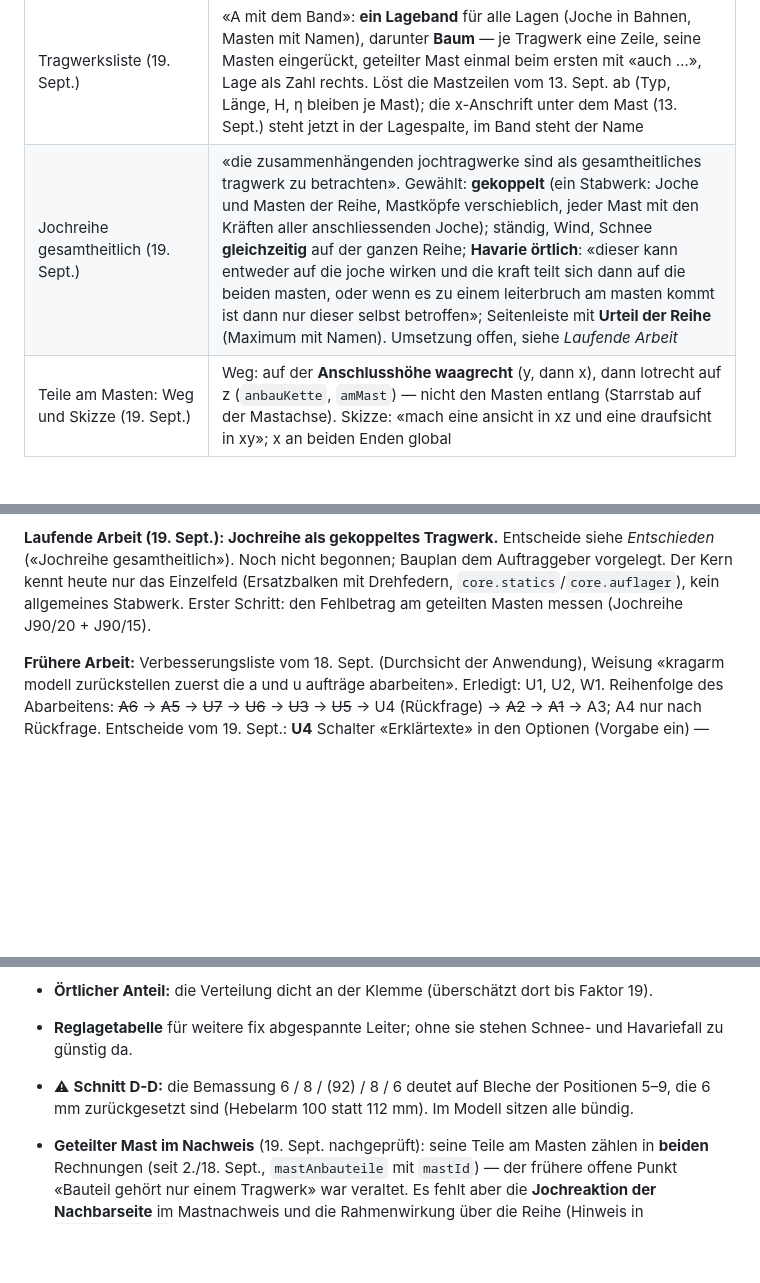
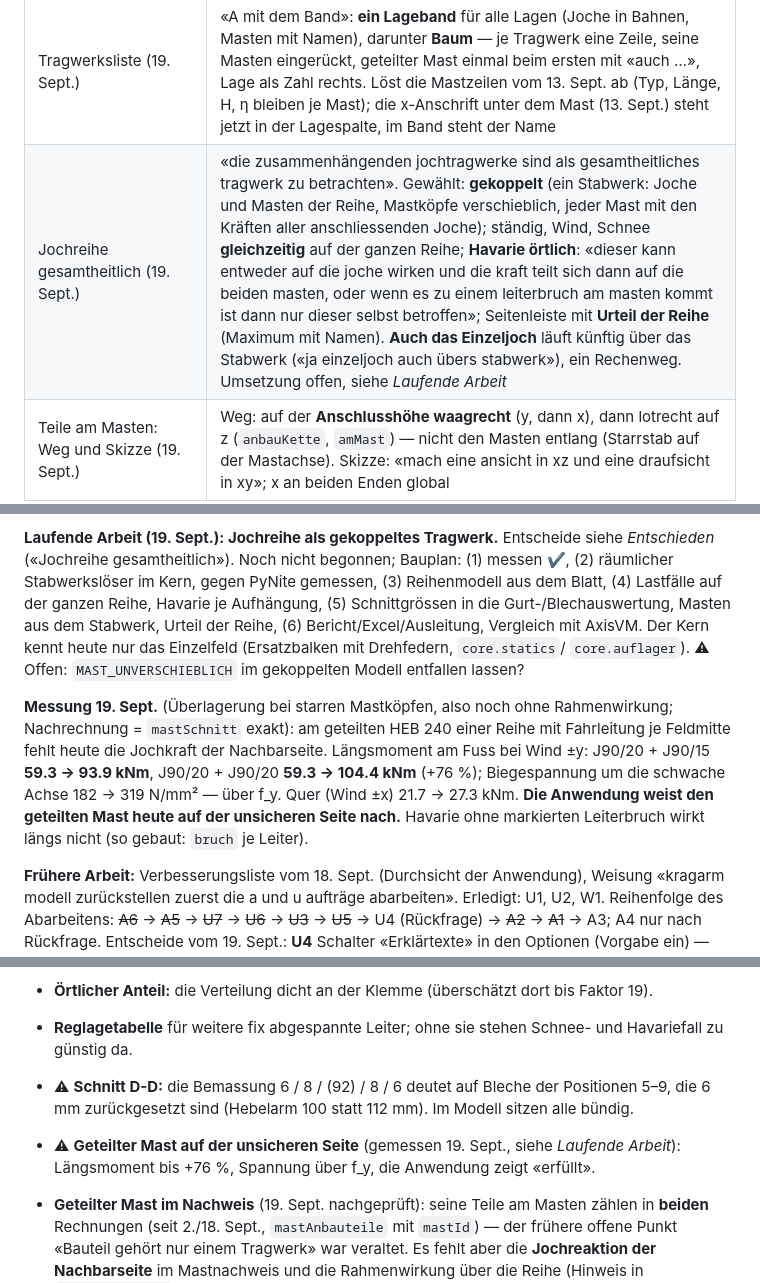
Before and after one commit to ivanperic84/vierendeel, a Markdown page: CLAUDE.md, 3 parts joined by grey strips. Drawn GitHub-style; blank space fills up the shorter version.

Commit message:
CLAUDE.md: Messung geteilter Mast (Reihe J90/20+15 und 20+20), Einzeljoch uebers Stabwerk
Weisung vom 19. September: «ja einzeljoch auch übers stabwerk, fang mit
messen an». Gemessen durch Ueberlagerung der Jochkraefte beider Seiten bei
starren Mastkoepfen (Nachrechnung stimmt exakt mit mastSchnitt): am
geteilten HEB 240 steigt das Laengsmoment am Fuss bei Wind +-y von 59.3 auf
93.9 kNm (J90/20 + J90/15) bzw. 104.4 kNm (J90/20 + J90/20); die
Biegespannung um die schwache Achse von 182 auf 319 N/mm2. Heute auf der
unsicheren Seite nachgewiesen.

Co-Authored-By: Claude Opus 5 <noreply@anthropic.com>

```diff
--- a/CLAUDE.md
+++ b/CLAUDE.md
@@ -156,7 +156,7 @@ Jeder Punkt ist vom Auftraggeber entschieden, meist nach einer Messung.
 | Raster weiten (19. Sept.) | immer vom **Normalmass** der Baugruppe aus (`rasterNorm`), frei sitzend gilt wieder das Normalmass. Von Hand gesetztes Raster ist das neue Normalmass |
 | Namen nach dem Typ (19. Sept.) | «mach die bennenung entsprechend dem typ T A M MT»: **T** Tragjoch, **A** Abfangjoch, **M** Einzelmast, **MT** Mast mit Tragausleger, je Typ von links gezählt (`tragwerkPos`). Ein Einzelmast heisst wie sein Mast (eine M-Zählung für Einzel- und Jochmasten), der Mast des Tragauslegers MT… (`mastName`). P1… ist weg |
 | Tragwerksliste (19. Sept.) | «A mit dem Band»: **ein Lageband** für alle Lagen (Joche in Bahnen, Masten mit Namen), darunter **Baum** — je Tragwerk eine Zeile, seine Masten eingerückt, geteilter Mast einmal beim ersten mit «auch …», Lage als Zahl rechts. Löst die Mastzeilen vom 13. Sept. ab (Typ, Länge, H, η bleiben je Mast); die x-Anschrift unter dem Mast (13. Sept.) steht jetzt in der Lagespalte, im Band steht der Name |
-| Jochreihe gesamtheitlich (19. Sept.) | «die zusammenhängenden jochtragwerke sind als gesamtheitliches tragwerk zu betrachten». Gewählt: **gekoppelt** (ein Stabwerk: Joche und Masten der Reihe, Mastköpfe verschieblich, jeder Mast mit den Kräften aller anschliessenden Joche); ständig, Wind, Schnee **gleichzeitig** auf der ganzen Reihe; **Havarie örtlich**: «dieser kann entweder auf die joche wirken und die kraft teilt sich dann auf die beiden masten, oder wenn es zu einem leiterbruch am masten kommt ist dann nur dieser selbst betroffen»; Seitenleiste mit **Urteil der Reihe** (Maximum mit Namen). Umsetzung offen, siehe *Laufende Arbeit* |
+| Jochreihe gesamtheitlich (19. Sept.) | «die zusammenhängenden jochtragwerke sind als gesamtheitliches tragwerk zu betrachten». Gewählt: **gekoppelt** (ein Stabwerk: Joche und Masten der Reihe, Mastköpfe verschieblich, jeder Mast mit den Kräften aller anschliessenden Joche); ständig, Wind, Schnee **gleichzeitig** auf der ganzen Reihe; **Havarie örtlich**: «dieser kann entweder auf die joche wirken und die kraft teilt sich dann auf die beiden masten, oder wenn es zu einem leiterbruch am masten kommt ist dann nur dieser selbst betroffen»; Seitenleiste mit **Urteil der Reihe** (Maximum mit Namen). **Auch das Einzeljoch** läuft künftig über das Stabwerk («ja einzeljoch auch übers stabwerk»), ein Rechenweg. Umsetzung offen, siehe *Laufende Arbeit* |
 | Teile am Masten: Weg und Skizze (19. Sept.) | Weg: auf der **Anschlusshöhe waagrecht** (y, dann x), dann lotrecht auf z (`anbauKette`, `amMast`) — nicht den Masten entlang (Starrstab auf der Mastachse). Skizze: «mach eine ansicht in xz und eine draufsicht in xy»; x an beiden Enden global |
 | Lastgenerator (18. Sept.) | nur bei Tragwerken mit Träger; am Einzelmast ausgeblendet |
 | Testdaten (19. Sept., A3) | `testdaten/` ist **frei erfunden** und öffentlich (Typ «TEST-80», runde Werkstattgrössen, keine Zahl aus den Unterlagen); sie tragen nur den Rauchtest, nie eine Bemessung |
@@ -272,10 +272,24 @@ Letzte Schritte (neueste zuerst; ältere stehen im Git-Verlauf):
 
 **Laufende Arbeit (19. Sept.): Jochreihe als gekoppeltes Tragwerk.**
 Entscheide siehe *Entschieden* («Jochreihe gesamtheitlich»). Noch nicht
-begonnen; Bauplan dem Auftraggeber vorgelegt. Der Kern kennt heute nur das
-Einzelfeld (Ersatzbalken mit Drehfedern, `core.statics`/`core.auflager`),
-kein allgemeines Stabwerk. Erster Schritt: den Fehlbetrag am geteilten
-Masten messen (Jochreihe J90/20 + J90/15).
+begonnen; Bauplan: (1) messen ✔, (2) räumlicher Stabwerkslöser im Kern,
+gegen PyNite gemessen, (3) Reihenmodell aus dem Blatt, (4) Lastfälle auf
+der ganzen Reihe, Havarie je Aufhängung, (5) Schnittgrössen in die
+Gurt-/Blechauswertung, Masten aus dem Stabwerk, Urteil der Reihe,
+(6) Bericht/Excel/Ausleitung, Vergleich mit AxisVM. Der Kern kennt heute
+nur das Einzelfeld (Ersatzbalken mit Drehfedern, `core.statics`/
+`core.auflager`). ⚠ Offen: `MAST_UNVERSCHIEBLICH` im gekoppelten Modell
+entfallen lassen?
+
+**Messung 19. Sept.** (Überlagerung bei starren Mastköpfen, also noch
+ohne Rahmenwirkung; Nachrechnung = `mastSchnitt` exakt): am geteilten
+HEB 240 einer Reihe mit Fahrleitung je Feldmitte fehlt heute die Jochkraft
+der Nachbarseite. Längsmoment am Fuss bei Wind ±y: J90/20 + J90/15
+**59.3 → 93.9 kNm**, J90/20 + J90/20 **59.3 → 104.4 kNm** (+76 %);
+Biegespannung um die schwache Achse 182 → 319 N/mm² — über f_y. Quer
+(Wind ±x) 21.7 → 27.3 kNm. **Die Anwendung weist den geteilten Mast
+heute auf der unsicheren Seite nach.** Havarie ohne markierten Leiterbruch
+wirkt längs nicht (so gebaut: `bruch` je Leiter).
 
 **Frühere Arbeit:** Verbesserungsliste vom 18. Sept. (Durchsicht der
 Anwendung), Weisung «kragarm modell zurückstellen zuerst die a und u
@@ -337,6 +351,9 @@ Mit ⚠ markierte Punkte brauchen einen Entscheid des Auftraggebers.
   Positionen 5–9, die 6 mm zurückgesetzt sind (Hebelarm 100 statt 112 mm).
   Im Modell sitzen alle bündig.
 
+- ⚠ **Geteilter Mast auf der unsicheren Seite** (gemessen 19. Sept., siehe
+  *Laufende Arbeit*): Längsmoment bis +76 %, Spannung über f_y, die
+  Anwendung zeigt «erfüllt».
 - **Geteilter Mast im Nachweis** (19. Sept. nachgeprüft): seine Teile am
   Masten zählen in **beiden** Rechnungen (seit 2./18. Sept., `mastAnbauteile`
   mit `mastId`) — der frühere offene Punkt «Bauteil gehört nur einem
```
